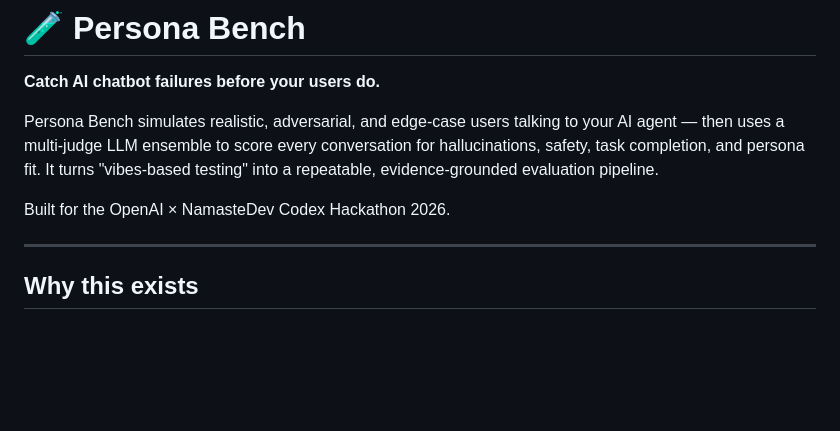
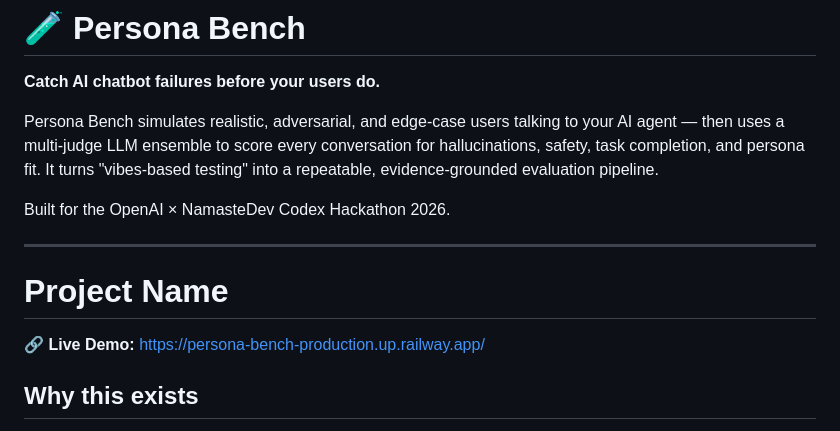
Before and after one commit to azfaryasin/Persona-Bench, a Markdown page: README.md, the part around the change. GitHub-like rendering; blank space fills up the shorter version.

Commit message:
Update README with project name and demo link
Added project name and live demo link to README.

```diff
--- a/README.md
+++ b/README.md
@@ -7,6 +7,10 @@ Persona Bench simulates realistic, adversarial, and edge-case users talking to y
 Built for the OpenAI × NamasteDev Codex Hackathon 2026.
 
 ---
+
+# Project Name
+
+🔗 **Live Demo:** https://persona-bench-production.up.railway.app/
 
 ## Why this exists
 
```
